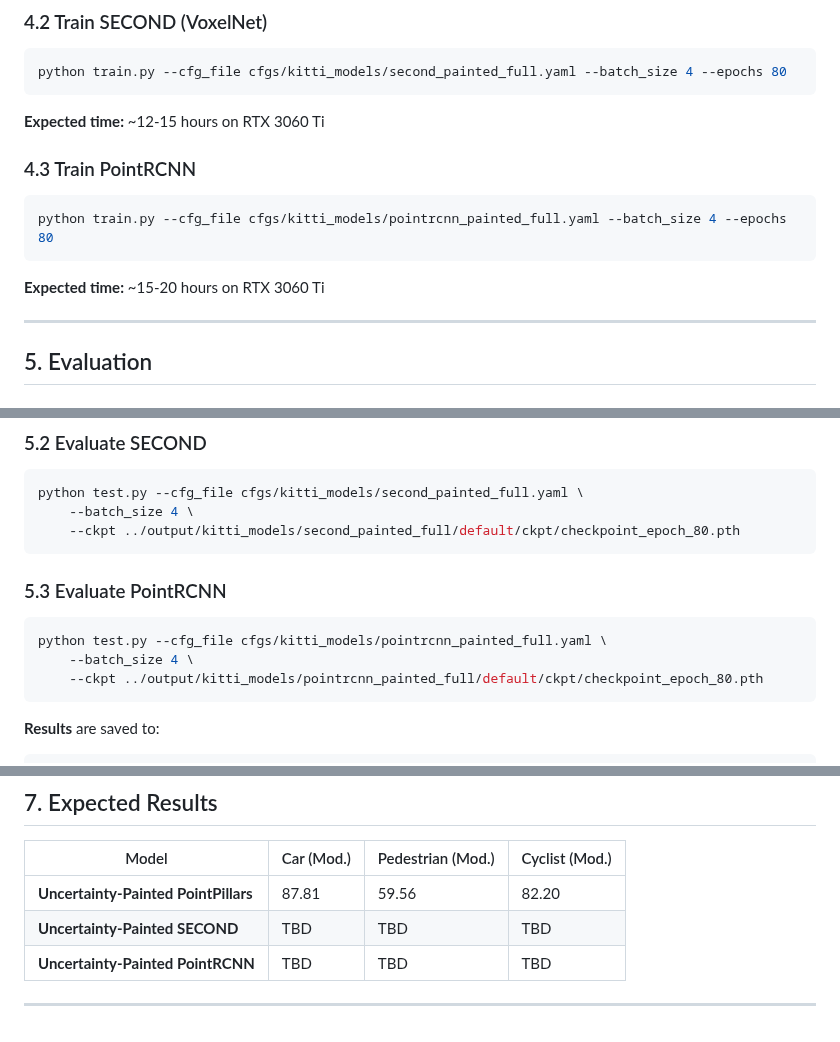
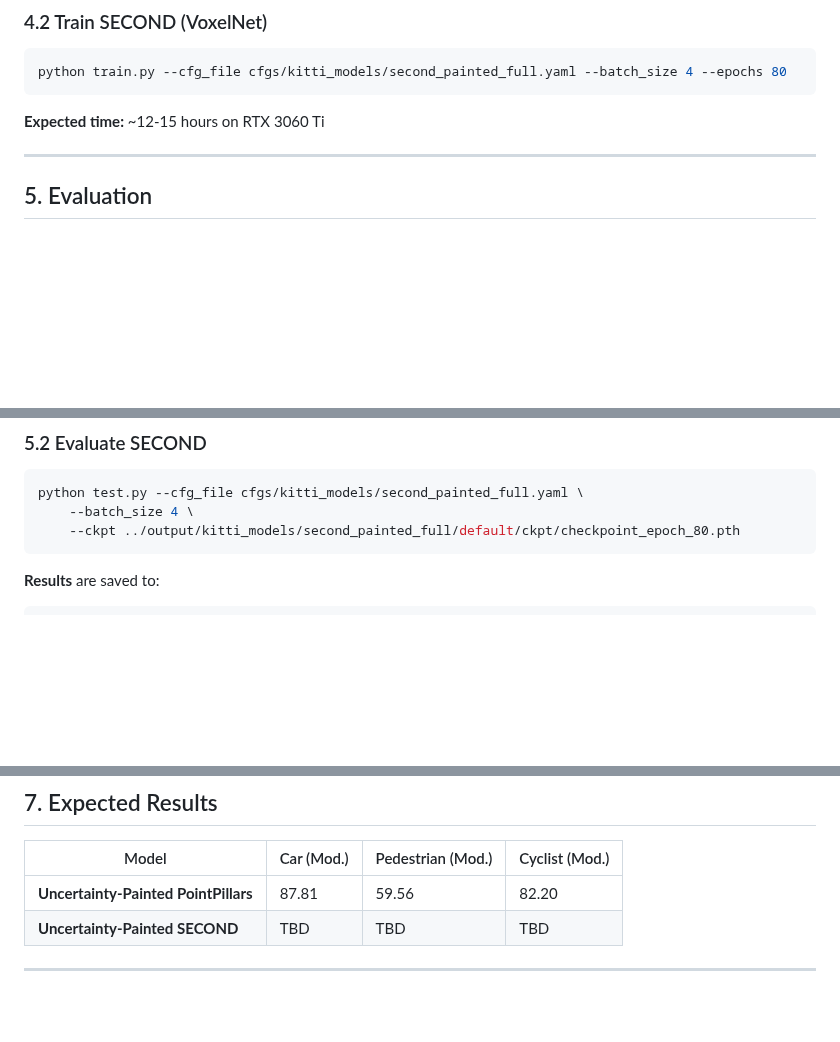
Before and after one commit to iamyanbo/UncertaintyPainting, a Markdown page: REPRODUCIBILITY.md, 3 parts joined by grey strips. Rendered like a GitHub page; blank space fills up the shorter version.

````diff
--- a/REPRODUCIBILITY.md
+++ b/REPRODUCIBILITY.md
@@ -135,13 +135,7 @@ python train.py --cfg_file cfgs/kitti_models/second_painted_full.yaml --batch_si
 
 **Expected time:** ~12-15 hours on RTX 3060 Ti
 
-### 4.3 Train PointRCNN
 
-```bash
-python train.py --cfg_file cfgs/kitti_models/pointrcnn_painted_full.yaml --batch_size 4 --epochs 80
-```
-
-**Expected time:** ~15-20 hours on RTX 3060 Ti
 
 ---
 
@@ -163,13 +157,7 @@ python test.py --cfg_file cfgs/kitti_models/second_painted_full.yaml \
     --ckpt ../output/kitti_models/second_painted_full/default/ckpt/checkpoint_epoch_80.pth
 ```
 
-### 5.3 Evaluate PointRCNN
 
-```bash
-python test.py --cfg_file cfgs/kitti_models/pointrcnn_painted_full.yaml \
-    --batch_size 4 \
-    --ckpt ../output/kitti_models/pointrcnn_painted_full/default/ckpt/checkpoint_epoch_80.pth
-```
 
 **Results** are saved to:
 ```
@@ -205,6 +193,6 @@ If training crashes with `KeyError: 'road_plane'`:
 |-------|------------|-------------------|----------------|
 | **Uncertainty-Painted PointPillars** | 87.81 | 59.56 | 82.20 |
 | **Uncertainty-Painted SECOND** | TBD | TBD | TBD |
-| **Uncertainty-Painted PointRCNN** | TBD | TBD | TBD |
+
 
 ---
````
Also changed, not shown: evaluation_results.md (+0 -25 lines).
